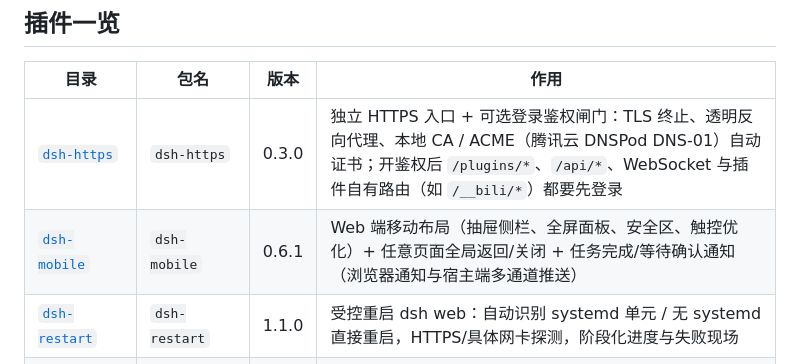
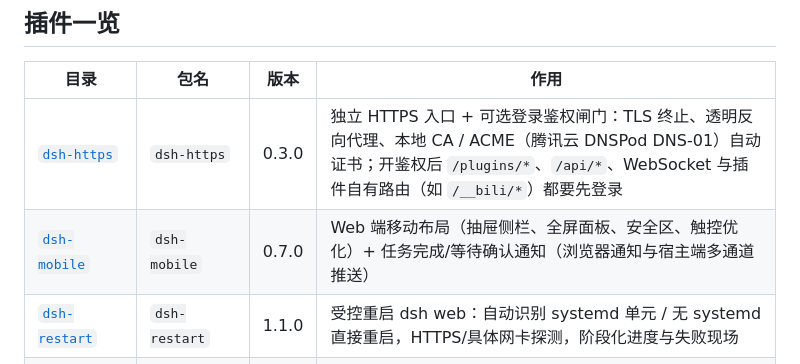
Before and after one commit to ddonggit/dsh-plugin, a Markdown page: README.md, the part around the change. Drawn GitHub-style.

Commit message:
docs: 更新 dsh-mobile 0.7.0 插件说明
- 插件表版本 0.7.0，描述去掉「全局返回/关闭」（该功能已移除）
- 验证：与 dsh-mobile/package.json 一致

```diff
--- a/README.md
+++ b/README.md
@@ -11,7 +11,7 @@
 | 目录 | 包名 | 版本 | 作用 |
 |---|---|---|---|
 | [`dsh-https`](dsh-https) | `dsh-https` | 0.3.0 | 独立 HTTPS 入口 + 可选登录鉴权闸门：TLS 终止、透明反向代理、本地 CA / ACME（腾讯云 DNSPod DNS-01）自动证书；开鉴权后 `/plugins/*`、`/api/*`、WebSocket 与插件自有路由（如 `/__bili/*`）都要先登录 |
-| [`dsh-mobile`](dsh-mobile) | `dsh-mobile` | 0.6.1 | Web 端移动布局（抽屉侧栏、全屏面板、安全区、触控优化）+ 任意页面全局返回/关闭 + 任务完成/等待确认通知（浏览器通知与宿主端多通道推送） |
+| [`dsh-mobile`](dsh-mobile) | `dsh-mobile` | 0.7.0 | Web 端移动布局（抽屉侧栏、全屏面板、安全区、触控优化）+ 任务完成/等待确认通知（浏览器通知与宿主端多通道推送） |
 | [`dsh-restart`](dsh-restart) | `dsh-restart` | 1.1.0 | 受控重启 dsh web：自动识别 systemd 单元 / 无 systemd 直接重启，HTTPS/具体网卡探测，阶段化进度与失败现场 |
 | [`dsh-running-sessions`](dsh-running-sessions) | `dsh-running-sessions` | 0.1.0 | 跨工作区汇总「运行中 / 等待你处理 / 刚完成」的会话，一个入口直达 |
 | [`dsh-usage-query`](dsh-usage-query) | `dsh-usage-query` | 0.3.1 | 设置页「用量查询」：DeepSeek 余额、OpenCode Go 配额、OpenDesign 余额与积分 |
```
